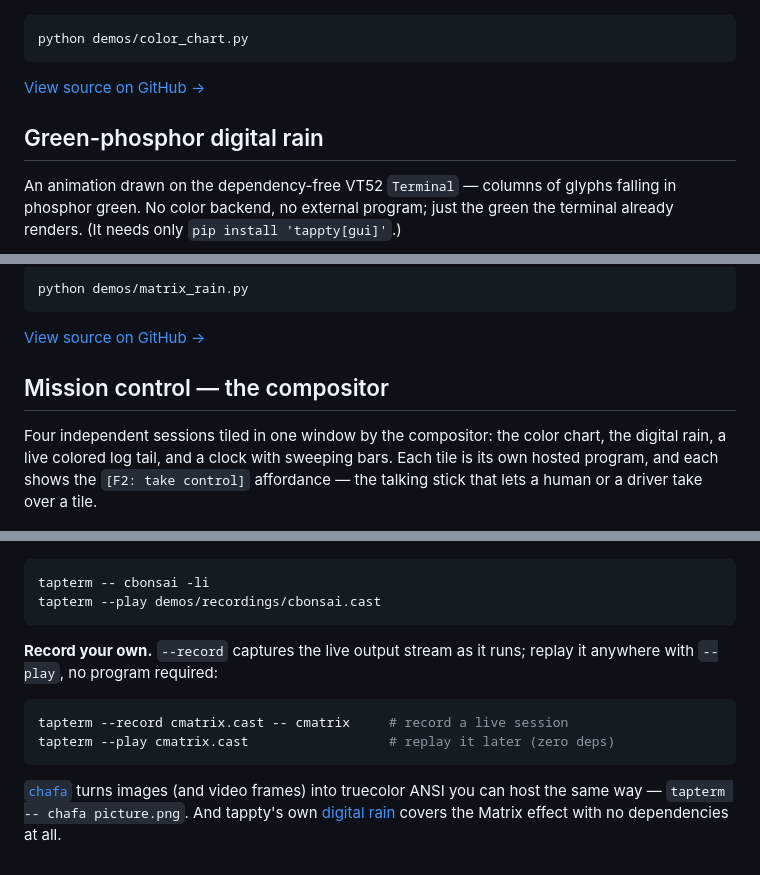
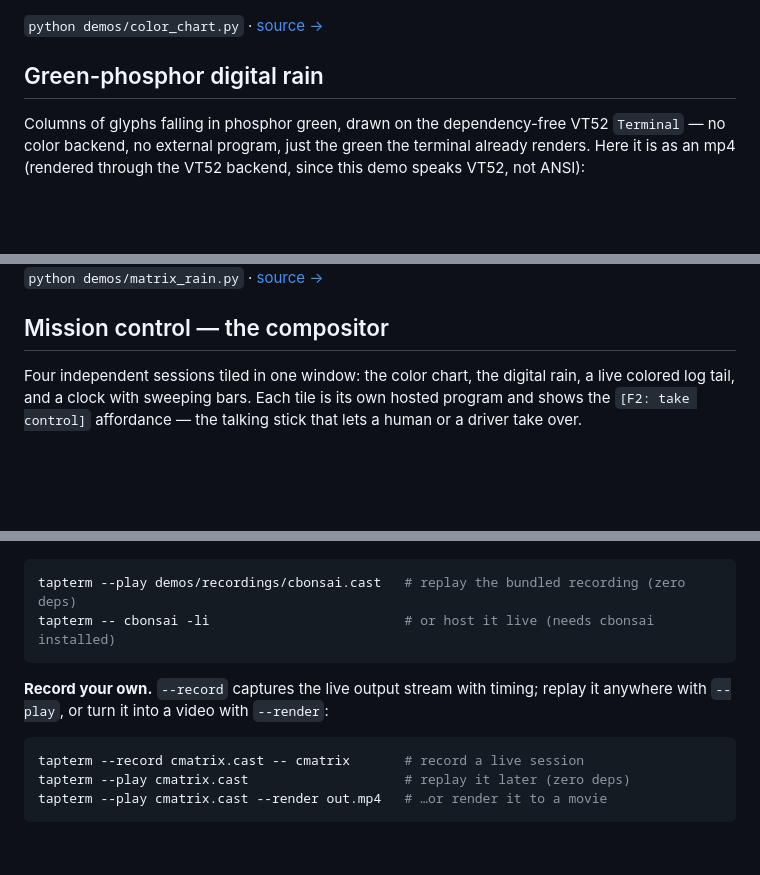
Before and after one commit to nyxcraft/tappty, a Markdown page: docs/GALLERY.md, 3 parts joined by grey strips. Rendered like a GitHub page; blank space fills up the shorter version.

````diff
--- a/docs/GALLERY.md
+++ b/docs/GALLERY.md
@@ -20,17 +33,11 @@ text stays phosphor green; color appears only where the program asks for it.
 
 ![tappty rendering an ANSI color and SGR-attribute chart](media/color_chart.png)
 
-```sh
-python demos/color_chart.py
-```
-
-[View source on GitHub →](https://github.com/nyxbitco/tappty/blob/main/demos/color_chart.py)
-
-<!--include: demos/color_chart.py-->
+`python demos/color_chart.py` · [source →](https://github.com/nyxbitco/tappty/blob/main/demos/color_chart.py)
 
 ## Green-phosphor digital rain
 
-An animation drawn on the dependency-free VT52 `Terminal` — columns of glyphs falling in
-phosphor green. No color backend, no external program; just the green the terminal already
-renders. (It needs only `pip install 'tappty[gui]'`.)
+Columns of glyphs falling in phosphor green, drawn on the dependency-free VT52 `Terminal` — no
+color backend, no external program, just the green the terminal already renders. Here it is as an
+mp4 (rendered through the VT52 backend, since this demo speaks VT52, not ANSI):
 
@@ -38,18 +48,11 @@ renders. (It needs only `pip install 'tappty[gui]'`.)
 
-```sh
-python demos/matrix_rain.py
-```
-
-[View source on GitHub →](https://github.com/nyxbitco/tappty/blob/main/demos/matrix_rain.py)
-
-<!--include: demos/matrix_rain.py-->
+`python demos/matrix_rain.py` · [source →](https://github.com/nyxbitco/tappty/blob/main/demos/matrix_rain.py)
 
 ## Mission control — the compositor
 
-Four independent sessions tiled in one window by the compositor: the color chart, the digital
-rain, a live colored log tail, and a clock with sweeping bars. Each tile is its own hosted
-program, and each shows the `[F2: take control]` affordance — the talking stick that lets a
-human or a driver take over a tile.
+Four independent sessions tiled in one window: the color chart, the digital rain, a live colored
+log tail, and a clock with sweeping bars. Each tile is its own hosted program and shows the
+`[F2: take control]` affordance — the talking stick that lets a human or a driver take over.
 
 ![tappty compositor tiling four live terminal sessions in one window](media/mission_control.png)
 
@@ -82,18 +67,15 @@ tapterm --play demos/recordings/nyancat.cast   # replay the bundled recording (z
 ![a cbonsai tree hosted in tappty](media/cbonsai.png)
 
 ```sh
-tapterm -- cbonsai -li
-tapterm --play demos/recordings/cbonsai.cast
+tapterm --play demos/recordings/cbonsai.cast   # replay the bundled recording (zero deps)
+tapterm -- cbonsai -li                         # or host it live (needs cbonsai installed)
 ```
 
-**Record your own.** `--record` captures the live output stream as it runs; replay it anywhere
-with `--play`, no program required:
+**Record your own.** `--record` captures the live output stream with timing; replay it anywhere
+with `--play`, or turn it into a video with `--render`:
 
 ```sh
-tapterm --record cmatrix.cast -- cmatrix     # record a live session
-tapterm --play cmatrix.cast                  # replay it later (zero deps)
+tapterm --record cmatrix.cast -- cmatrix       # record a live session
+tapterm --play cmatrix.cast                    # replay it later (zero deps)
+tapterm --play cmatrix.cast --render out.mp4   # …or render it to a movie
 ```
-
-[`chafa`](https://hpjansson.org/chafa/) turns images (and video frames) into truecolor ANSI you
-can host the same way — `tapterm -- chafa picture.png`. And tappty's own
-[digital rain](#green-phosphor-digital-rain) covers the Matrix effect with no dependencies at all.
````
Also changed, not shown: other parts of docs/GALLERY.md (+30 -32 lines), CHANGELOG.md (+6 -3 lines), docs/media/nyancat.gif (added), 3 other files.
